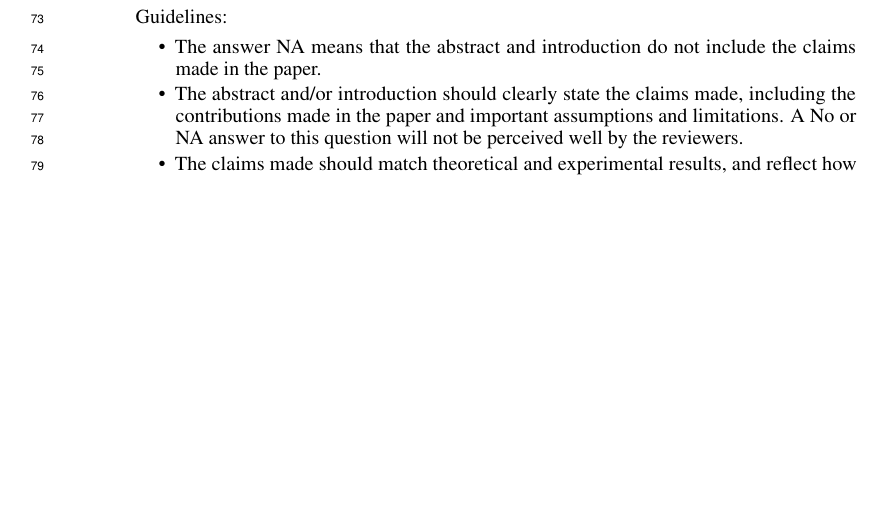
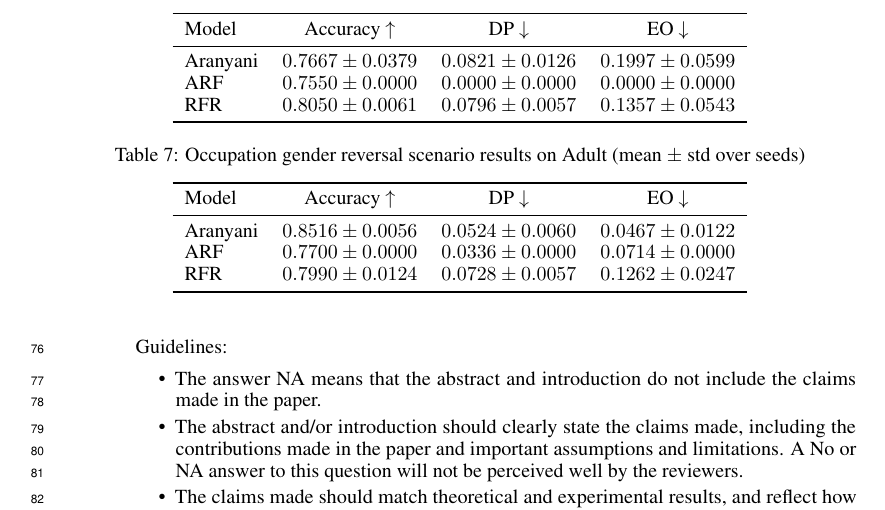
Before and after one commit to TiagoSilva35/JustFADO, a LaTeX paper (DOCS/paper.tex): part of page 3 of 9 before the commit and part of page 4 of 10 after it, cut at the place of the change, the shorter picture padded with empty space. The pictures show the PDF file DOCS/paper.pdf that the author committed with the source.

Commit message:
Add experimental results for Aranyani, ARF, and RFR models on Adult dataset

```diff
--- a/DOCS/paper.tex
+++ b/DOCS/paper.tex
@@ -113,3 +113,72 @@ but, at the same time, characterize their impact on fairness and react according
 In this paper, we study fairnes-aware learning under concept drift in online settings
 and investigate how a novel framework for detecting and responding to concept drift
 can be used to preserve fairness guarantees over time.
+
+
+\section{Experiments}
+Tables~\ref{tab:no-drift}--\ref{tab:occupation-gender-reversal} report per-scenario results on Adult with mean $\pm$ standard deviation across seeds from \texttt{files/experiments}. Aranyani results use 4 available seeds; ARF and RFR use 5 seeds.
+
+\begin{table}[t]
+\centering
+
+\caption{No drift scenario results on Adult (mean $\pm$ std over seeds)}
+\label{tab:no-drift}
+
+\begin{tabular}{lccc}
+\toprule
+Model & Accuracy $\uparrow$ & DP $\downarrow$ & EO $\downarrow$ \\
+\midrule
+Aranyani & $0.8538 \pm 0.0041$ & $0.0860 \pm 0.0026$ & $0.0467 \pm 0.0083$ \\
+ARF & $0.7700 \pm 0.0000$ & $0.0336 \pm 0.0000$ & $0.0714 \pm 0.0000$ \\
+RFR & $0.8050 \pm 0.0079$ & $0.0585 \pm 0.0073$ & $0.1119 \pm 0.0382$ \\
+\bottomrule
+\end{tabular}
+
+\end{table}
+
+\begin{table}[t]
+\centering
+
+\caption{Abrupt gender scenario results on Adult (mean $\pm$ std over seeds)}
+\label{tab:abrupt-gender}
+
+\begin{tabular}{lccc}
+\toprule
+Model & Accuracy $\uparrow$ & DP $\downarrow$ & EO $\downarrow$ \\
+\midrule
+Aranyani & $0.8607 \pm 0.0199$ & $0.0414 \pm 0.0192$ & $0.0832 \pm 0.0614$ \\
+ARF & $0.7700 \pm 0.0000$ & $0.0336 \pm 0.0000$ & $0.0714 \pm 0.0000$ \\
+RFR & $0.8030 \pm 0.0045$ & $0.0622 \pm 0.0042$ & $0.0857 \pm 0.0284$ \\
+\bottomrule
+\end{tabular}
+
+\end{table}
+
+\begin{table}[t]
+\centering
+
+\caption{Gradual gender scenario results on Adult (mean $\pm$ std over seeds)}
+\label{tab:gradual-gender}
+
+\begin{tabular}{lccc}
+\toprule
+Model & Accuracy $\uparrow$ & DP $\downarrow$ & EO $\downarrow$ \\
+\midrule
+Aranyani & $0.8573 \pm 0.0026$ & $0.0129 \pm 0.0073$ & $0.0860 \pm 0.0273$ \\
+ARF & $0.7700 \pm 0.0000$ & $0.0336 \pm 0.0000$ & $0.0714 \pm 0.0000$ \\
+RFR & $0.8040 \pm 0.0074$ & $0.0690 \pm 0.0118$ & $0.1200 \pm 0.0448$ \\
+\bottomrule
+\end{tabular}
+
+\end{table}
+
+\begin{table}[t]
+\centering
+
+\caption{Label flip scenario results on Adult (mean $\pm$ std over seeds)}
+\label{tab:label-flip}
+
+\begin{tabular}{lccc}
+\toprule
+Model & Accuracy $\uparrow$ & DP $\downarrow$ & EO $\downarrow$ \\
+\midrule
@@ -116,3 +188,61 @@ can be used to preserve fairness guarantees over time.
+\bottomrule
+\end{tabular}
+
+\end{table}
+
+\begin{table}[t]
+\centering
+
+\caption{Gender-relationship decouple scenario results on Adult (mean $\pm$ std over seeds)}
+\label{tab:gender-relationship-decouple}
+
+\begin{tabular}{lccc}
+\toprule
+Model & Accuracy $\uparrow$ & DP $\downarrow$ & EO $\downarrow$ \\
+\midrule
+Aranyani & $0.8516 \pm 0.0052$ & $0.0854 \pm 0.0065$ & $0.0447 \pm 0.0174$ \\
+ARF & $0.7700 \pm 0.0000$ & $0.0336 \pm 0.0000$ & $0.0714 \pm 0.0000$ \\
+RFR & $0.7890 \pm 0.0096$ & $0.0713 \pm 0.0142$ & $0.1214 \pm 0.0053$ \\
+\bottomrule
+\end{tabular}
+
+\end{table}
+
+\begin{table}[t]
+\centering
+
+\caption{Female income parity scenario results on Adult (mean $\pm$ std over seeds)}
+\label{tab:female-income-parity}
+
+\begin{tabular}{lccc}
+\toprule
+Model & Accuracy $\uparrow$ & DP $\downarrow$ & EO $\downarrow$ \\
+\midrule
+Aranyani & $0.7667 \pm 0.0379$ & $0.0821 \pm 0.0126$ & $0.1997 \pm 0.0599$ \\
+ARF & $0.7550 \pm 0.0000$ & $0.0000 \pm 0.0000$ & $0.0000 \pm 0.0000$ \\
+RFR & $0.8050 \pm 0.0061$ & $0.0796 \pm 0.0057$ & $0.1357 \pm 0.0543$ \\
+\bottomrule
+\end{tabular}
+
+\end{table}
+
+\begin{table}[t]
+\centering
+
+\caption{Occupation gender reversal scenario results on Adult (mean $\pm$ std over seeds)}
+\label{tab:occupation-gender-reversal}
+
+\begin{tabular}{lccc}
+\toprule
+Model & Accuracy $\uparrow$ & DP $\downarrow$ & EO $\downarrow$ \\
+\midrule
+Aranyani & $0.8516 \pm 0.0056$ & $0.0524 \pm 0.0060$ & $0.0467 \pm 0.0122$ \\
+ARF & $0.7700 \pm 0.0000$ & $0.0336 \pm 0.0000$ & $0.0714 \pm 0.0000$ \\
+RFR & $0.7990 \pm 0.0124$ & $0.0728 \pm 0.0057$ & $0.1262 \pm 0.0247$ \\
+\bottomrule
+\end{tabular}
+
+\end{table}
 
 
 
```
Also changed, not shown: DOCS/paper.pdf, DOCS/paper.tex (3 more changed lines), 6 other files.
